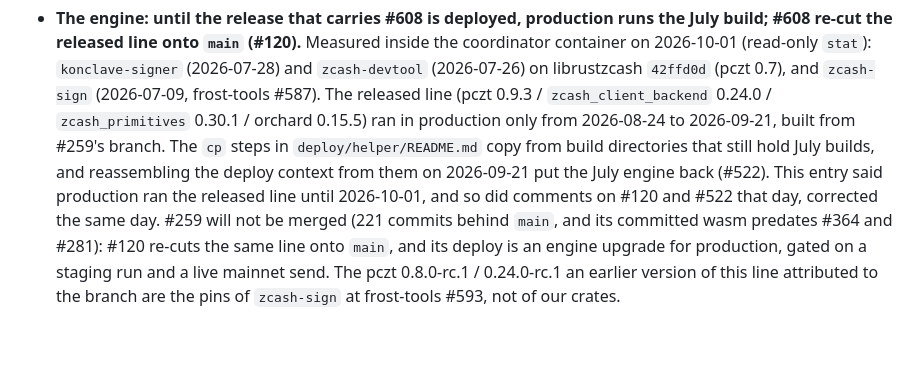
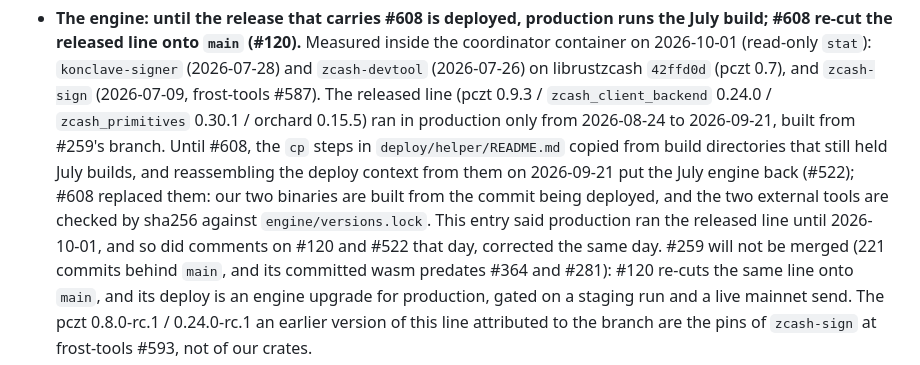
Before and after one commit to deegalabs/konclave, a Markdown page: CLAUDE.md, the part around the change. Drawn GitHub-style; blank space fills up the shorter version.

Commit message:
docs(claude): the deploy's cp steps copied July builds until #608, not today
CLAUDE.md §11 said in the present tense that the cp steps in deploy/helper/README.md copy from
build directories holding July builds. Since #608 our two binaries are built from the commit being
deployed and the two external tools are checked by sha256 against engine/versions.lock
(deploy/helper/README.md:62-87).

```diff
--- a/CLAUDE.md
+++ b/CLAUDE.md
@@ -658,9 +658,11 @@ out **sealed** to the vault's devices, with the plaintext path closing per vault
   (2026-07-28) and `zcash-devtool` (2026-07-26) on librustzcash `42ffd0d` (pczt 0.7), and `zcash-sign`
   (2026-07-09, frost-tools #587). The released line (pczt 0.9.3 / `zcash_client_backend` 0.24.0 /
   `zcash_primitives` 0.30.1 / orchard 0.15.5) ran in production only from 2026-08-24 to 2026-09-21,
-  built from #259's branch. The `cp` steps in `deploy/helper/README.md` copy from build directories
-  that still hold July builds, and reassembling the deploy context from them on 2026-09-21 put the
-  July engine back (#522). This entry said production ran the released line until 2026-10-01, and so
+  built from #259's branch. Until #608, the `cp` steps in `deploy/helper/README.md` copied from build
+  directories that still held July builds, and reassembling the deploy context from them on
+  2026-09-21 put the July engine back (#522); #608 replaced them: our two binaries are built from the
+  commit being deployed, and the two external tools are checked by sha256 against
+  `engine/versions.lock`. This entry said production ran the released line until 2026-10-01, and so
   did comments on #120 and #522 that day, corrected the same day. #259 will not be merged (221
   commits behind `main`, and its committed wasm predates #364 and #281): #120 re-cuts the same line
   onto `main`, and its deploy is an engine upgrade for production, gated on a staging run and a live
```
